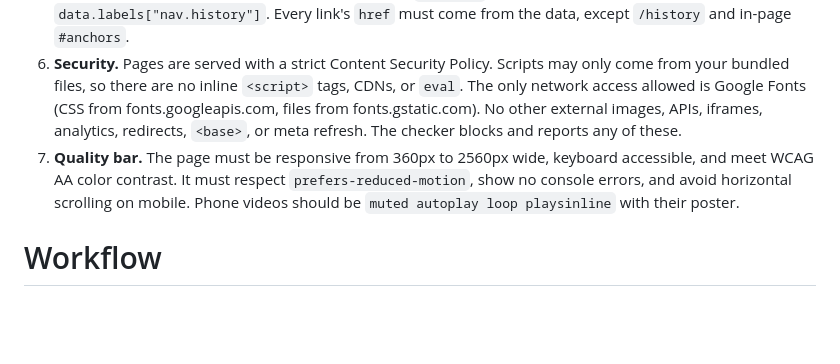
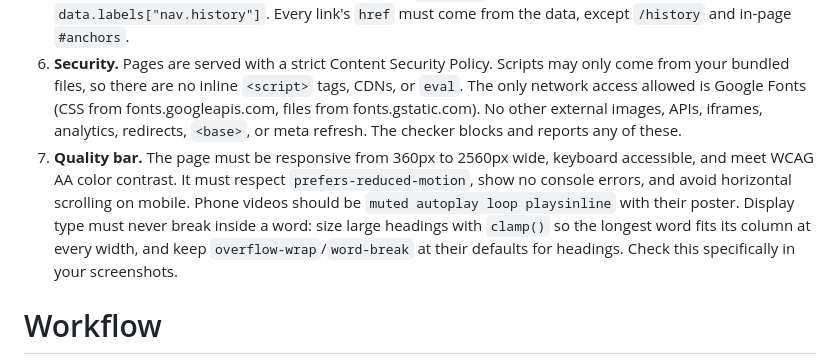
Before and after one commit to hdwatts/portfolio-2025, a Markdown page: redesign/prompt.md, the part around the change. Rendered like a GitHub page; blank space fills up the shorter version.

Commit message:
Prompt: forbid mid-word breaks in display type
The first Gemini design broke the name as HOWAR/D at desktop width.

Co-Authored-By: Claude Opus 5.5 <noreply@anthropic.com>

```diff
--- a/redesign/prompt.md
+++ b/redesign/prompt.md
@@ -29,7 +29,7 @@ Recent designs used these directions, so make sure this one feels clearly differ
 4. **Media.** Images and videos live at absolute URLs under `/media/` (paths are listed in the data, e.g. `data.person.headshot.src`). Reference them by those exact absolute paths. Do not copy them into the project.
 5. **Required elements.** Include the person's name, a visible link to every entry in `data.person.links`, every project with its links and store badges, and a link to `/history` labelled with one of `data.labels["nav.history"]`. Every link's `href` must come from the data, except `/history` and in-page `#anchors`.
 6. **Security.** Pages are served with a strict Content Security Policy. Scripts may only come from your bundled files, so there are no inline `<script>` tags, CDNs, or `eval`. The only network access allowed is Google Fonts (CSS from fonts.googleapis.com, files from fonts.gstatic.com). No other external images, APIs, iframes, analytics, redirects, `<base>`, or meta refresh. The checker blocks and reports any of these.
-7. **Quality bar.** The page must be responsive from 360px to 2560px wide, keyboard accessible, and meet WCAG AA color contrast. It must respect `prefers-reduced-motion`, show no console errors, and avoid horizontal scrolling on mobile. Phone videos should be `muted autoplay loop playsinline` with their poster.
+7. **Quality bar.** The page must be responsive from 360px to 2560px wide, keyboard accessible, and meet WCAG AA color contrast. It must respect `prefers-reduced-motion`, show no console errors, and avoid horizontal scrolling on mobile. Phone videos should be `muted autoplay loop playsinline` with their poster. Display type must never break inside a word: size large headings with `clamp()` so the longest word fits its column at every width, and keep `overflow-wrap`/`word-break` at their defaults for headings. Check this specifically in your screenshots.
 
 # Workflow
 
```
